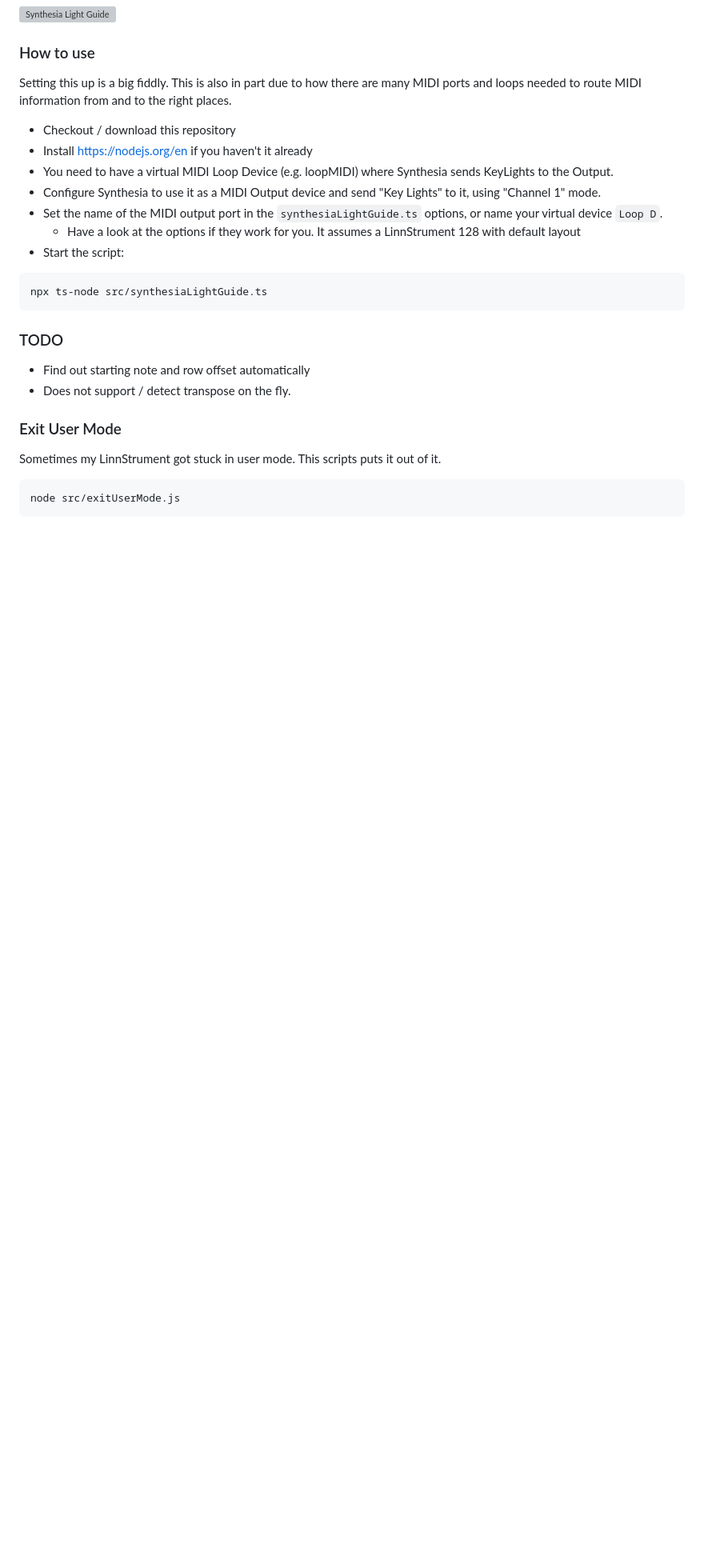
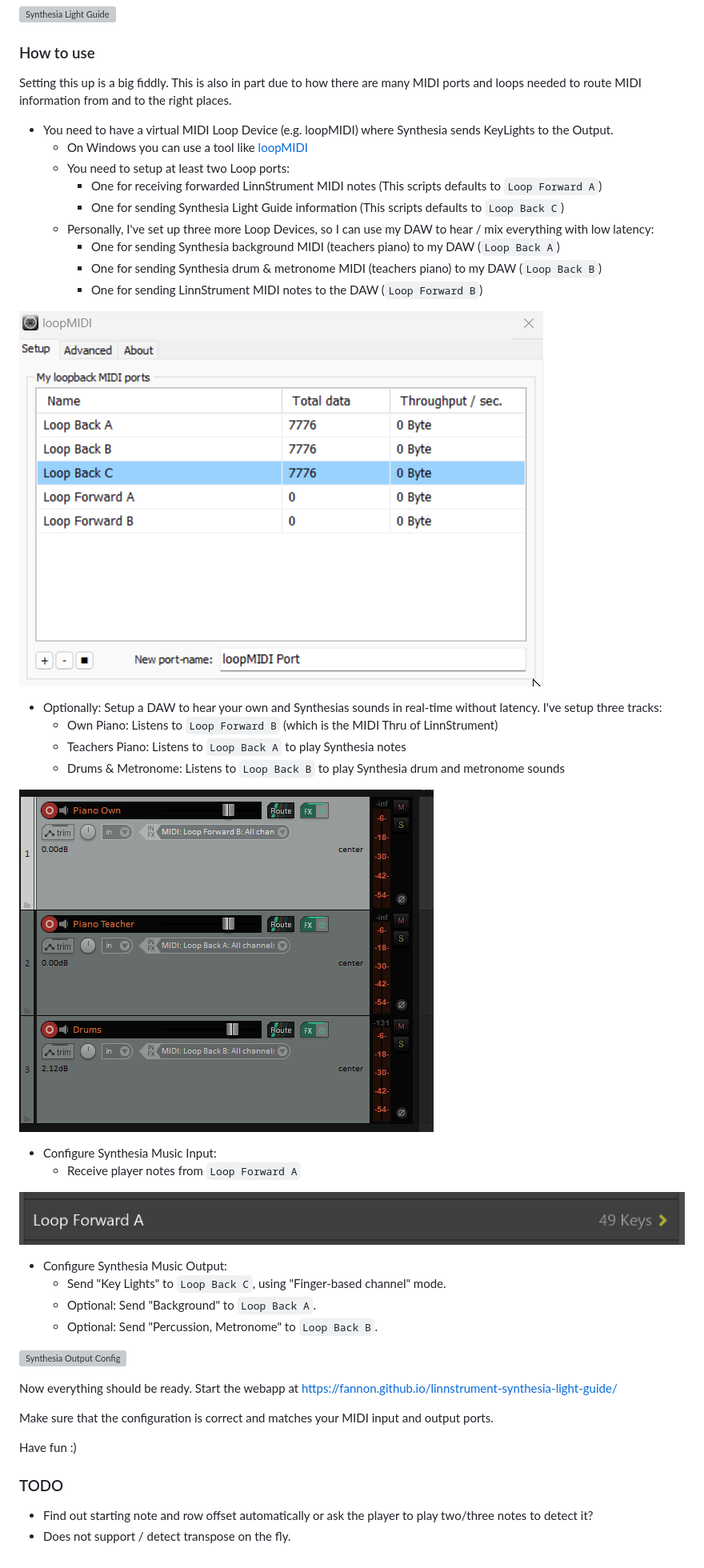
Before and after one commit to Fannon/linnstrument-light-guide, a Markdown page: README.md, the part around the change. Shown at 80% size. Rendered like a GitHub page; pictures changed too: assets/daw.png (added), assets/loopMIDI.png (added), assets/synthesia-input.png (added); blank space fills up the shorter version; grey boxes are pictures that could not be loaded.

Commit message:
Updated README with guide

````diff
--- a/README.md
+++ b/README.md
@@ -11,27 +11,44 @@ LinnStrument is not directly supported, but with this script it's still possible
 
 Setting this up is a big fiddly. This is also in part due to how there are many MIDI ports and loops needed to route MIDI information from and to the right places.
 
-* Checkout / download this repository
-* Install https://nodejs.org/en if you haven't it already
 * You need to have a virtual MIDI Loop Device (e.g. loopMIDI) where Synthesia sends KeyLights to the Output.
-* Configure Synthesia to use it as a MIDI Output device and send "Key Lights" to it, using "Channel 1" mode.
-* Set the name of the MIDI output port in the `synthesiaLightGuide.ts` options, or name your virtual device `Loop D`.
-    * Have a look at the options if they work for you. It assumes a LinnStrument 128 with default layout
-* Start the script:
+  * On Windows you can use a tool like [loopMIDI](https://www.tobias-erichsen.de/software/loopmidi.html)
+  * You need to setup at least two Loop ports:
+    * One for receiving forwarded LinnStrument MIDI notes (This scripts defaults to `Loop Forward A`)
+    * One for sending Synthesia Light Guide information (This scripts defaults to `Loop Back C`)
+  * Personally, I've set up three more Loop Devices, so I can use my DAW to hear / mix everything with low latency:
+    * One for sending Synthesia background MIDI (teachers piano) to my DAW (`Loop Back A`)
+    * One for sending Synthesia drum & metronome MIDI (teachers piano) to my DAW (`Loop Back B`)
+    * One for sending LinnStrument MIDI notes to the DAW (`Loop Forward B`)
 
-```sh
-npx ts-node src/synthesiaLightGuide.ts
-```
+![LoopMIDI Setup](./assets/loopMIDI.png)
+
+* Optionally: Setup a DAW to hear your own and Synthesias sounds in real-time without latency. I've setup three tracks:
+  * Own Piano: Listens to `Loop Forward B` (which is the MIDI Thru of LinnStrument)
+  * Teachers Piano: Listens to `Loop Back A` to play Synthesia notes
+  * Drums & Metronome: Listens to `Loop Back B` to play Synthesia drum and metronome sounds
+
+![DAW Setup](./assets/daw.png)
+
+* Configure Synthesia Music Input:
+  * Receive player notes from `Loop Forward A`
+
+![Synthesia Input Config](./assets/synthesia-input.png)
+
+* Configure Synthesia Music Output:
+  * Send "Key Lights" to `Loop Back C`, using "Finger-based channel" mode.
+  * Optional: Send "Background" to `Loop Back A`.
+  * Optional: Send "Percussion, Metronome" to `Loop Back B`.
+
+![Synthesia Output Config](./assets/synthesia-out.png)
+
+Now everything should be ready. Start the webapp at https://fannon.github.io/linnstrument-synthesia-light-guide/
+
+Make sure that the configuration is correct and matches your MIDI input and output ports.
+
+Have fun :)
 
 ### TODO
 
-* Find out starting note and row offset automatically
+* Find out starting note and row offset automatically or ask the player to play two/three notes to detect it?
 * Does not support / detect transpose on the fly.
-
-### Exit User Mode
-
-Sometimes my LinnStrument got stuck in user mode. This scripts puts it out of it.
-
-```sh
-node src/exitUserMode.js
-```
````
Also changed, not shown: assets/synthesia-output.png (added).
